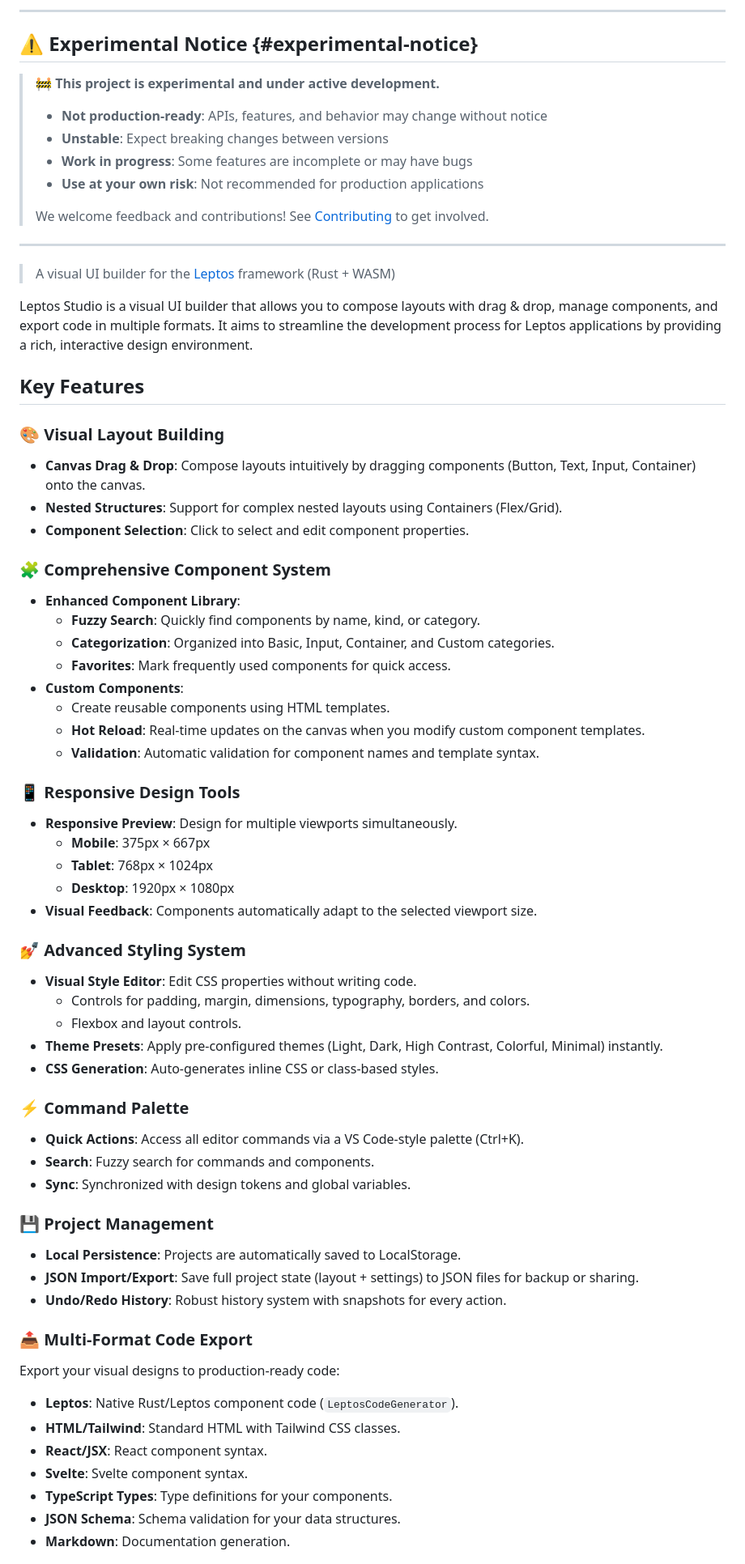
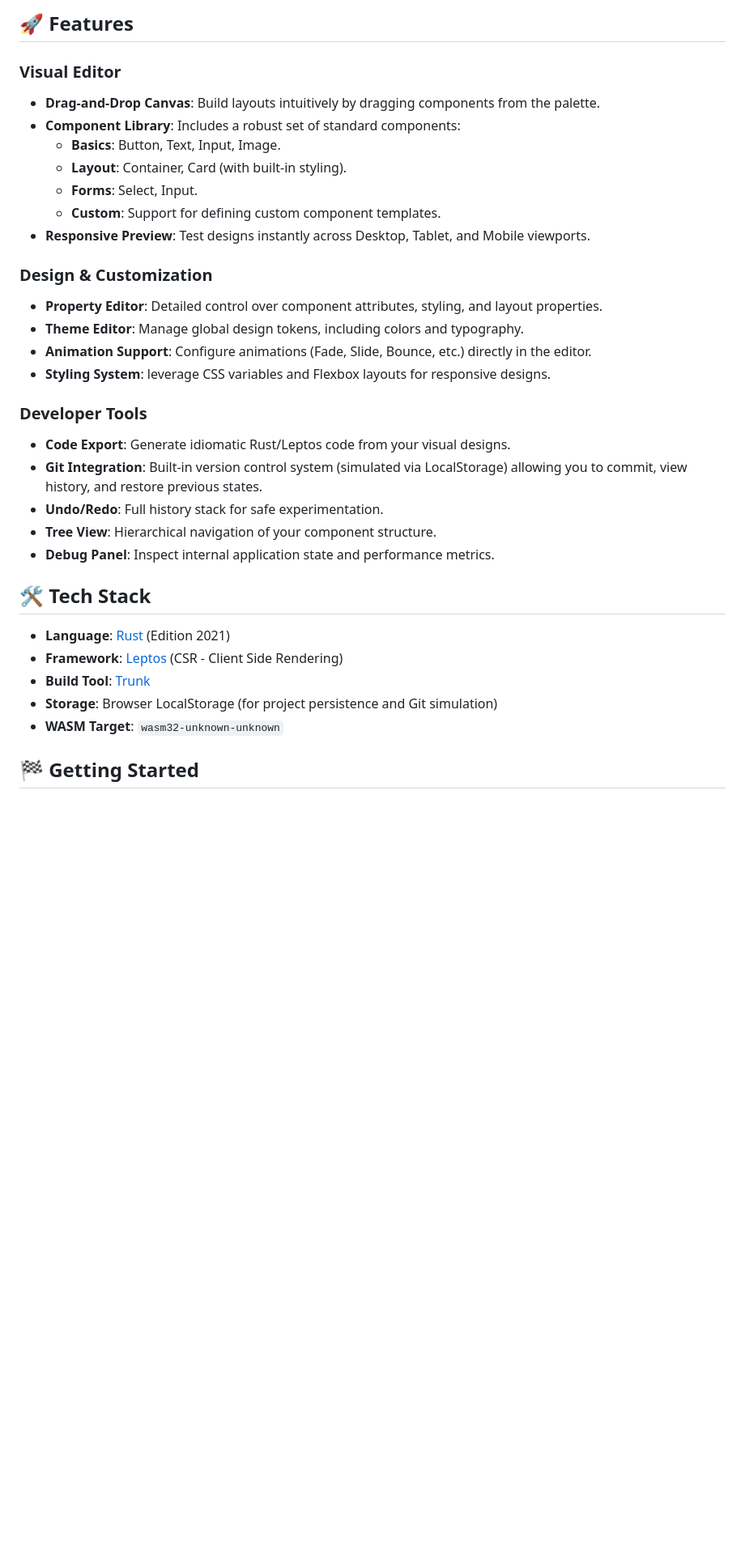
Before and after one commit to analisaperlengkapan/leptos-studio, a Markdown page: README.md, the part around one of its changes. Shown at 81% size. Rendered like a GitHub page; blank space fills up the shorter version.

```diff
--- a/README.md
+++ b/README.md
@@ -12,71 +4,35 @@
 
----
+## 🚀 Features
 
-## ⚠️ Experimental Notice {#experimental-notice}
+### Visual Editor
+*   **Drag-and-Drop Canvas**: Build layouts intuitively by dragging components from the palette.
+*   **Component Library**: Includes a robust set of standard components:
+    *   **Basics**: Button, Text, Input, Image.
+    *   **Layout**: Container, Card (with built-in styling).
+    *   **Forms**: Select, Input.
+    *   **Custom**: Support for defining custom component templates.
+*   **Responsive Preview**: Test designs instantly across Desktop, Tablet, and Mobile viewports.
 
-> **🚧 This project is experimental and under active development.**
->
-> - **Not production-ready**: APIs, features, and behavior may change without notice
-> - **Unstable**: Expect breaking changes between versions
-> - **Work in progress**: Some features are incomplete or may have bugs
-> - **Use at your own risk**: Not recommended for production applications
->
-> We welcome feedback and contributions! See [Contributing](#contributing) to get involved.
+### Design & Customization
+*   **Property Editor**: Detailed control over component attributes, styling, and layout properties.
+*   **Theme Editor**: Manage global design tokens, including colors and typography.
+*   **Animation Support**: Configure animations (Fade, Slide, Bounce, etc.) directly in the editor.
+*   **Styling System**: leverage CSS variables and Flexbox layouts for responsive designs.
 
----
+### Developer Tools
+*   **Code Export**: Generate idiomatic Rust/Leptos code from your visual designs.
+*   **Git Integration**: Built-in version control system (simulated via LocalStorage) allowing you to commit, view history, and restore previous states.
+*   **Undo/Redo**: Full history stack for safe experimentation.
+*   **Tree View**: Hierarchical navigation of your component structure.
+*   **Debug Panel**: Inspect internal application state and performance metrics.
 
-> A visual UI builder for the [Leptos](https://github.com/leptos-rs/leptos) framework (Rust + WASM)
+## 🛠️ Tech Stack
 
-Leptos Studio is a visual UI builder that allows you to compose layouts with drag & drop, manage components, and export code in multiple formats. It aims to streamline the development process for Leptos applications by providing a rich, interactive design environment.
+*   **Language**: [Rust](https://www.rust-lang.org/) (Edition 2021)
+*   **Framework**: [Leptos](https://leptos.dev/) (CSR - Client Side Rendering)
+*   **Build Tool**: [Trunk](https://trunkrs.dev/)
+*   **Storage**: Browser LocalStorage (for project persistence and Git simulation)
+*   **WASM Target**: `wasm32-unknown-unknown`
 
-## Key Features
+## 🏁 Getting Started
 
-### 🎨 Visual Layout Building
-- **Canvas Drag & Drop**: Compose layouts intuitively by dragging components (Button, Text, Input, Container) onto the canvas.
-- **Nested Structures**: Support for complex nested layouts using Containers (Flex/Grid).
-- **Component Selection**: Click to select and edit component properties.
-
-### 🧩 Comprehensive Component System
-- **Enhanced Component Library**:
-  - **Fuzzy Search**: Quickly find components by name, kind, or category.
-  - **Categorization**: Organized into Basic, Input, Container, and Custom categories.
-  - **Favorites**: Mark frequently used components for quick access.
-- **Custom Components**:
-  - Create reusable components using HTML templates.
-  - **Hot Reload**: Real-time updates on the canvas when you modify custom component templates.
-  - **Validation**: Automatic validation for component names and template syntax.
-
-### 📱 Responsive Design Tools
-- **Responsive Preview**: Design for multiple viewports simultaneously.
-  - **Mobile**: 375px × 667px
-  - **Tablet**: 768px × 1024px
-  - **Desktop**: 1920px × 1080px
-- **Visual Feedback**: Components automatically adapt to the selected viewport size.
-
-### 💅 Advanced Styling System
-- **Visual Style Editor**: Edit CSS properties without writing code.
-  - Controls for padding, margin, dimensions, typography, borders, and colors.
-  - Flexbox and layout controls.
-- **Theme Presets**: Apply pre-configured themes (Light, Dark, High Contrast, Colorful, Minimal) instantly.
-- **CSS Generation**: Auto-generates inline CSS or class-based styles.
-
-### ⚡ Command Palette
-- **Quick Actions**: Access all editor commands via a VS Code-style palette (Ctrl+K).
-- **Search**: Fuzzy search for commands and components.
-- **Sync**: Synchronized with design tokens and global variables.
-
-### 💾 Project Management
-- **Local Persistence**: Projects are automatically saved to LocalStorage.
-- **JSON Import/Export**: Save full project state (layout + settings) to JSON files for backup or sharing.
-- **Undo/Redo History**: Robust history system with snapshots for every action.
-
-### 📤 Multi-Format Code Export
-Export your visual designs to production-ready code:
-- **Leptos**: Native Rust/Leptos component code (`LeptosCodeGenerator`).
-- **HTML/Tailwind**: Standard HTML with Tailwind CSS classes.
-- **React/JSX**: React component syntax.
-- **Svelte**: Svelte component syntax.
-- **TypeScript Types**: Type definitions for your components.
-- **JSON Schema**: Schema validation for your data structures.
-- **Markdown**: Documentation generation.
-
```
Also changed, not shown: other parts of README.md (+29 -90 lines).
